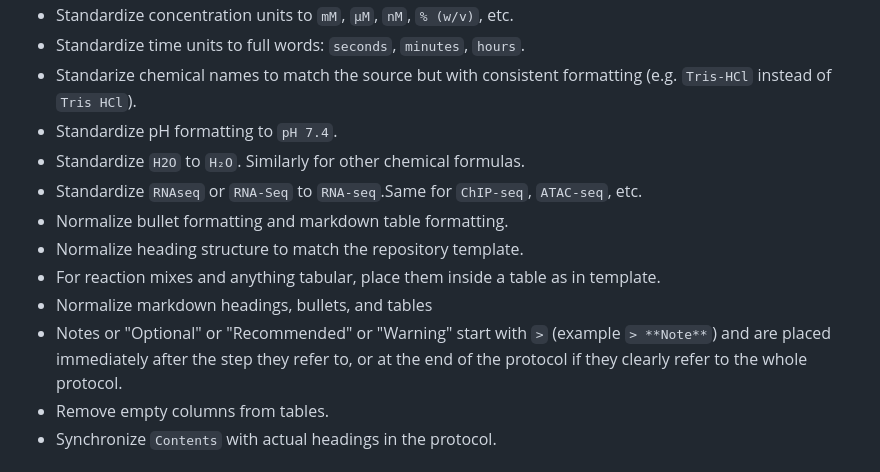
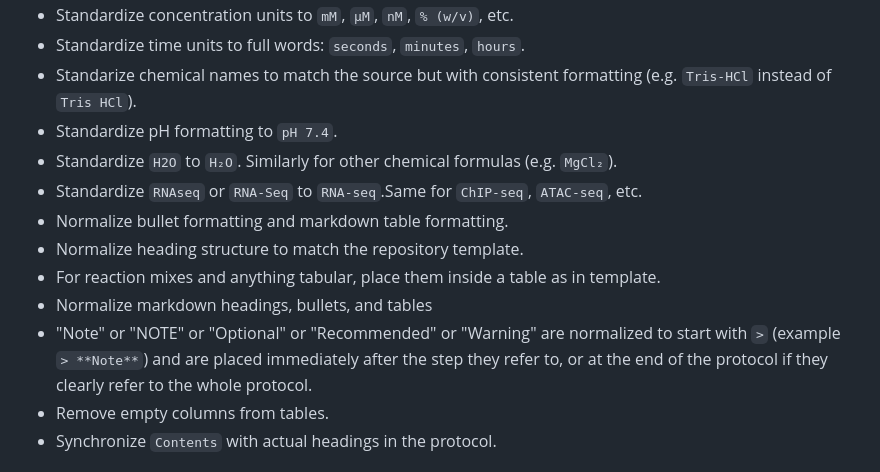
Before and after one commit to ulelab/protocol-template, a Markdown page: .github/copilot-instructions.md, the part around the change. GitHub-like rendering.

Commit message:
update copilot instructions

```diff
--- a/.github/copilot-instructions.md
+++ b/.github/copilot-instructions.md
@@ -27,13 +27,13 @@ You may normalize formatting only when the meaning is unchanged and unambiguous:
 - Standardize time units to full words: `seconds`, `minutes`, `hours`.
 - Standarize chemical names to match the source but with consistent formatting (e.g. `Tris-HCl` instead of `Tris HCl`).
 - Standardize pH formatting to `pH 7.4`.
-- Standardize `H2O` to `H₂O`. Similarly for other chemical formulas.
+- Standardize `H2O` to `H₂O`. Similarly for other chemical formulas (e.g. `MgCl₂`).
 - Standardize `RNAseq` or `RNA-Seq` to `RNA-seq`.Same for `ChIP-seq`, `ATAC-seq`, etc.
 - Normalize bullet formatting and markdown table formatting.
 - Normalize heading structure to match the repository template.
 - For reaction mixes and anything tabular, place them inside a table as in template.
 - Normalize markdown headings, bullets, and tables
-- Notes or "Optional" or "Recommended" or "Warning" start with `>` (example `> **Note**`) and are placed immediately after the step they refer to, or at the end of the protocol if they clearly refer to the whole protocol.
+- "Note" or "NOTE" or "Optional" or "Recommended" or "Warning" are normalized to start with `>` (example `> **Note**`) and are placed immediately after the step they refer to, or at the end of the protocol if they clearly refer to the whole protocol.
 - Remove empty columns from tables.
 - Synchronize `Contents` with actual headings in the protocol.
 
```
